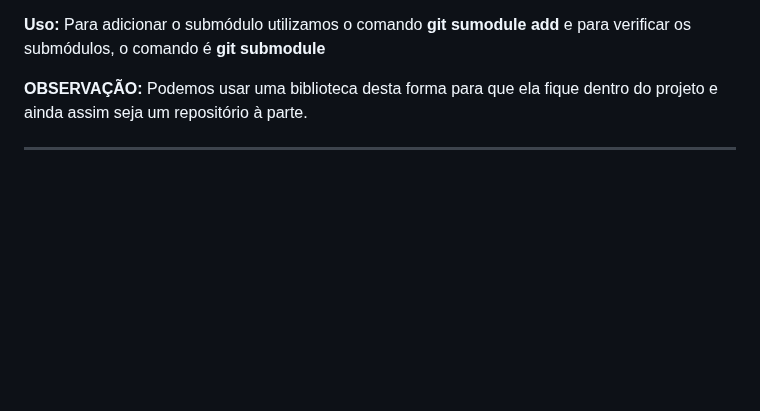
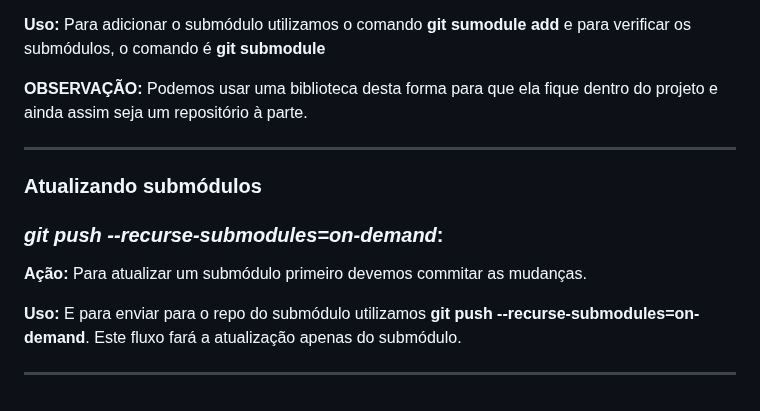
Before and after one commit to Robsonfer/git_github_2025, a Markdown page: README.md, the part around one of its changes. Drawn GitHub-style; blank space fills up the shorter version.

Commit message:
Atualizando Submódulos

```diff
--- a/README.md
+++ b/README.md
@@ -332,3 +333,13 @@ __________________
 
 **OBSERVAÇÃO:** Podemos usar uma biblioteca desta forma para que ela fique dentro do projeto e ainda assim seja um repositório à parte.
 __________________
+
+### Atualizando submódulos
+
+### _git push --recurse-submodules=on-demand_:
+
+**Ação:** Para atualizar um submódulo primeiro devemos commitar as mudanças.
+
+**Uso:** E para enviar para o repo do submódulo utilizamos **git push --recurse-submodules=on-demand**. Este fluxo fará a atualização apenas do submódulo.
+
+__________________
```
Also changed, not shown: other parts of README.md (+1 -0 lines).
